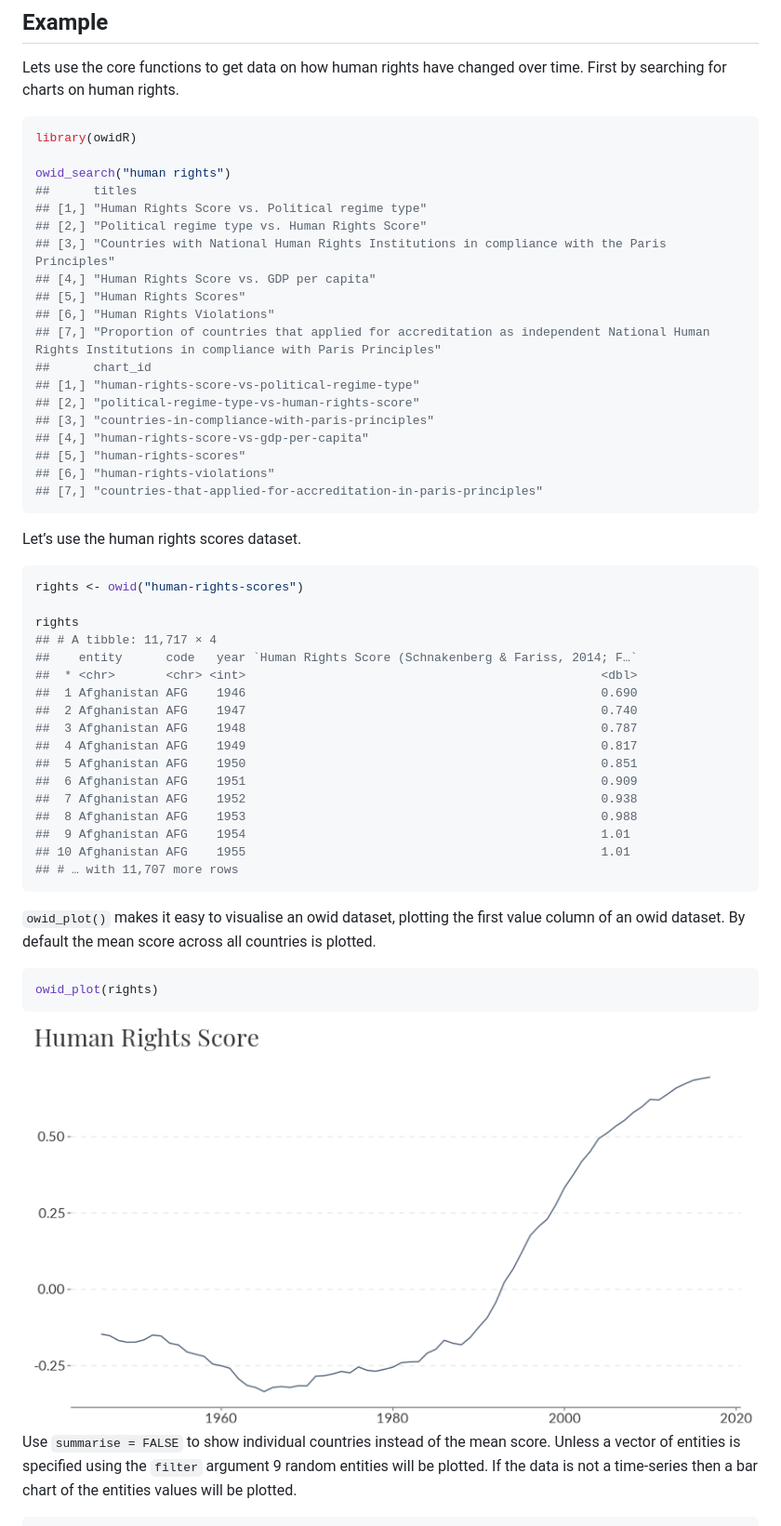
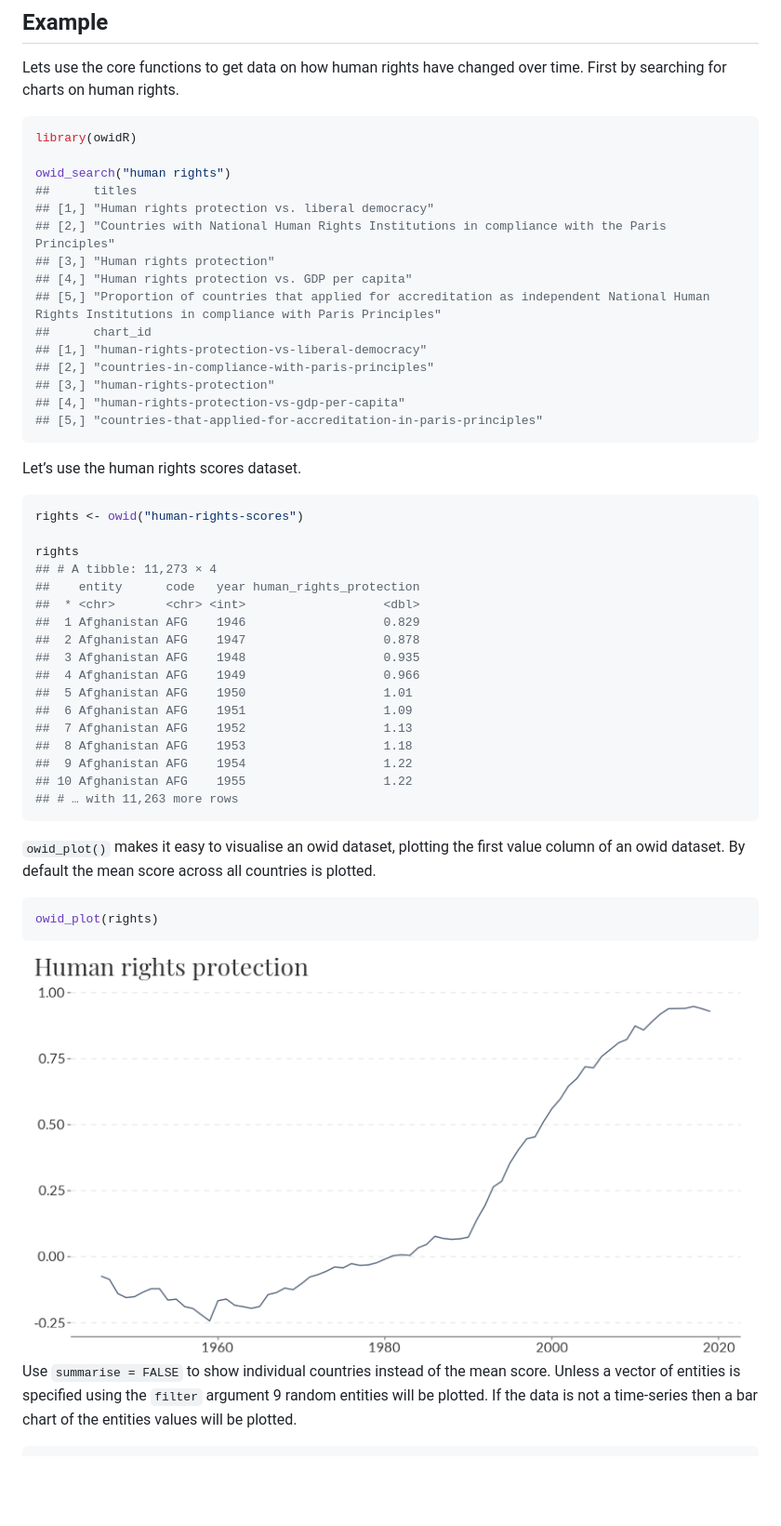
Before and after one commit to cran/owidR, a Markdown page: README.md, the part around the change printed below. Shown: that part at 93% size. Drawn GitHub-style; pictures changed too: inst/images/owid_plot-1.png; blank space fills up the shorter version.

````diff
--- a/README.md
+++ b/README.md
@@ -45,21 +50,17 @@ library(owidR)
 
 owid_search("human rights")
 ##      titles
-## [1,] "Human Rights Score vs. Political regime type"
-## [2,] "Political regime type vs. Human Rights Score"
-## [3,] "Countries with National Human Rights Institutions in compliance with the Paris Principles"
-## [4,] "Human Rights Score vs. GDP per capita"
-## [5,] "Human Rights Scores"
-## [6,] "Human Rights Violations"
-## [7,] "Proportion of countries that applied for accreditation as independent National Human Rights Institutions in compliance with Paris Principles"
+## [1,] "Human rights protection vs. liberal democracy"
+## [2,] "Countries with National Human Rights Institutions in compliance with the Paris Principles"
+## [3,] "Human rights protection"
+## [4,] "Human rights protection vs. GDP per capita"
+## [5,] "Proportion of countries that applied for accreditation as independent National Human Rights Institutions in compliance with Paris Principles"
 ##      chart_id
-## [1,] "human-rights-score-vs-political-regime-type"
-## [2,] "political-regime-type-vs-human-rights-score"
-## [3,] "countries-in-compliance-with-paris-principles"
-## [4,] "human-rights-score-vs-gdp-per-capita"
-## [5,] "human-rights-scores"
-## [6,] "human-rights-violations"
-## [7,] "countries-that-applied-for-accreditation-in-paris-principles"
+## [1,] "human-rights-protection-vs-liberal-democracy"
+## [2,] "countries-in-compliance-with-paris-principles"
+## [3,] "human-rights-protection"
+## [4,] "human-rights-protection-vs-gdp-per-capita"
+## [5,] "countries-that-applied-for-accreditation-in-paris-principles"
 ```
 
 Let’s use the human rights scores dataset.
@@ -68,20 +69,20 @@ Let’s use the human rights scores dataset.
 rights <- owid("human-rights-scores")
 
 rights
-## # A tibble: 11,717 × 4
-##    entity      code   year `Human Rights Score (Schnakenberg & Fariss, 2014; F…`
-##  * <chr>       <chr> <int>                                                 <dbl>
-##  1 Afghanistan AFG    1946                                                 0.690
-##  2 Afghanistan AFG    1947                                                 0.740
-##  3 Afghanistan AFG    1948                                                 0.787
-##  4 Afghanistan AFG    1949                                                 0.817
-##  5 Afghanistan AFG    1950                                                 0.851
-##  6 Afghanistan AFG    1951                                                 0.909
-##  7 Afghanistan AFG    1952                                                 0.938
-##  8 Afghanistan AFG    1953                                                 0.988
-##  9 Afghanistan AFG    1954                                                 1.01
-## 10 Afghanistan AFG    1955                                                 1.01
-## # … with 11,707 more rows
+## # A tibble: 11,273 × 4
+##    entity      code   year human_rights_protection
+##  * <chr>       <chr> <int>                   <dbl>
+##  1 Afghanistan AFG    1946                   0.829
+##  2 Afghanistan AFG    1947                   0.878
+##  3 Afghanistan AFG    1948                   0.935
+##  4 Afghanistan AFG    1949                   0.966
+##  5 Afghanistan AFG    1950                   1.01
+##  6 Afghanistan AFG    1951                   1.09
+##  7 Afghanistan AFG    1952                   1.13
+##  8 Afghanistan AFG    1953                   1.18
+##  9 Afghanistan AFG    1954                   1.22
+## 10 Afghanistan AFG    1955                   1.22
+## # … with 11,263 more rows
 ```
 
 `owid_plot()` makes it easy to visualise an owid dataset, plotting the
````
Also changed, not shown: other parts of README.md (+14 -2 lines), NEWS.md (+4 -0 lines), inst/images/map-1.png, inst/images/owid_plot2-1.png, 8 other files.
